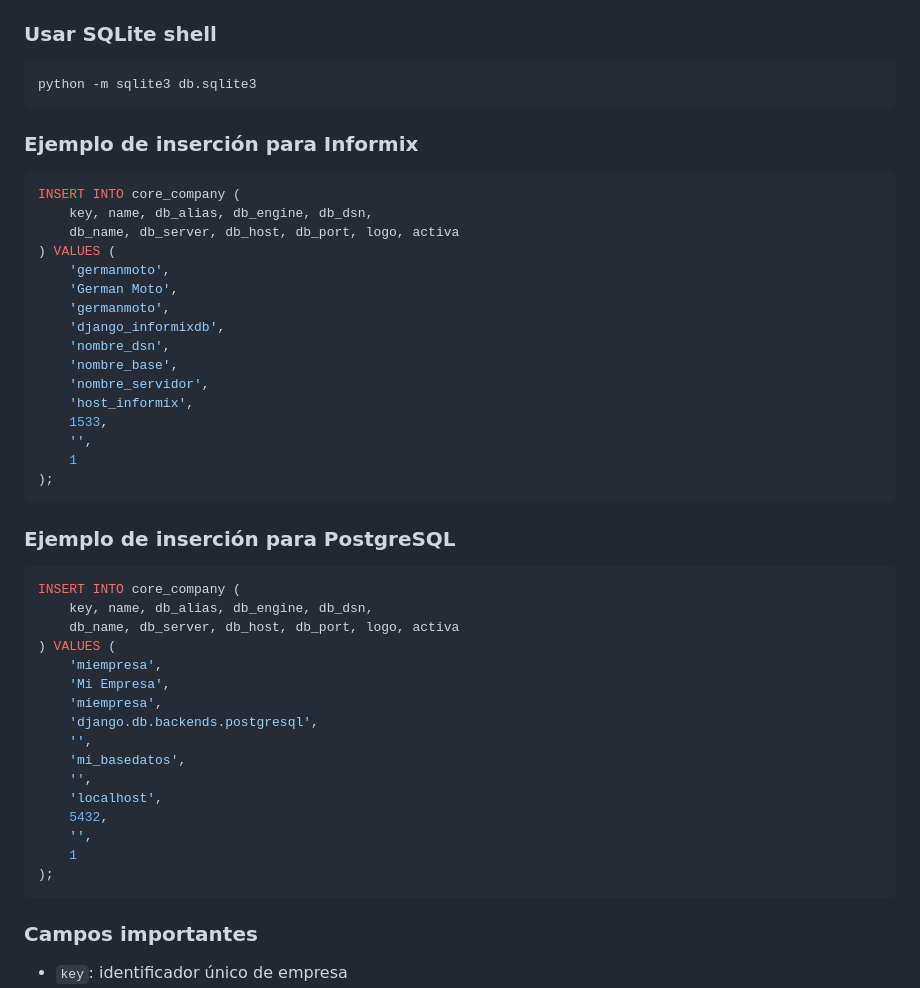
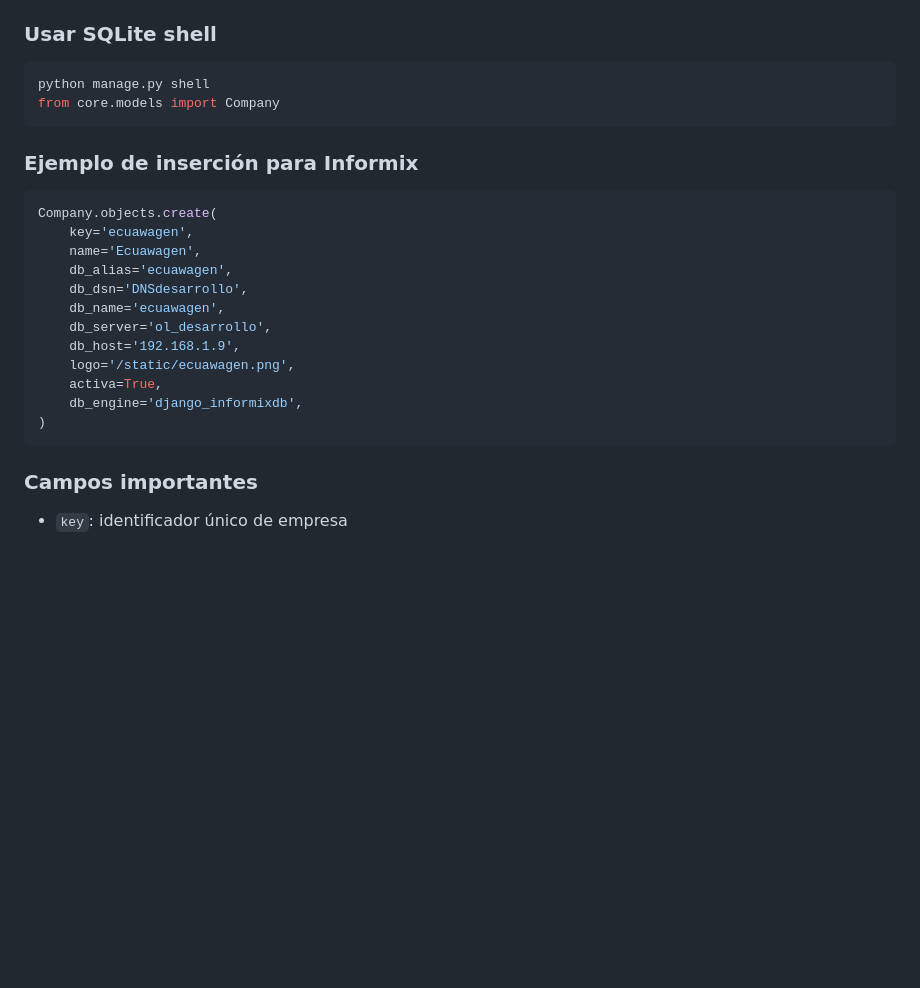
Before and after one commit to ADMINVW/GestorData, a Markdown page: README.md, the part around the change. GitHub-like rendering; blank space fills up the shorter version.

Commit message:
Replace SQL insertion examples with Django ORM
Updated examples for inserting companies in the database using Django ORM instead of SQL statements.

````diff
--- a/README.md
+++ b/README.md
@@ -66,49 +66,25 @@ El proyecto requiere que agregues las empresas y sus parámetros de conexión en
 ### Usar SQLite shell
 
 ```powershell
-python -m sqlite3 db.sqlite3
+python manage.py shell
+from core.models import Company
 ```
 
 ### Ejemplo de inserción para Informix
 
-```sql
-INSERT INTO core_company (
-    key, name, db_alias, db_engine, db_dsn,
-    db_name, db_server, db_host, db_port, logo, activa
-) VALUES (
-    'germanmoto',
-    'German Moto',
-    'germanmoto',
-    'django_informixdb',
-    'nombre_dsn',
-    'nombre_base',
-    'nombre_servidor',
-    'host_informix',
-    1533,
-    '',
-    1
-);
-```
-
-### Ejemplo de inserción para PostgreSQL
-
-```sql
-INSERT INTO core_company (
-    key, name, db_alias, db_engine, db_dsn,
-    db_name, db_server, db_host, db_port, logo, activa
-) VALUES (
-    'miempresa',
-    'Mi Empresa',
-    'miempresa',
-    'django.db.backends.postgresql',
-    '',
-    'mi_basedatos',
-    '',
-    'localhost',
-    5432,
-    '',
-    1
-);
+```shell
+Company.objects.create(
+    key='ecuawagen',
+    name='Ecuawagen',
+    db_alias='ecuawagen',
+    db_dsn='DNSdesarrollo',
+    db_name='ecuawagen',
+    db_server='ol_desarrollo',
+    db_host='192.168.1.9',
+    logo='/static/ecuawagen.png',
+    activa=True,
+    db_engine='django_informixdb',
+)
 ```
 
 ### Campos importantes
````
